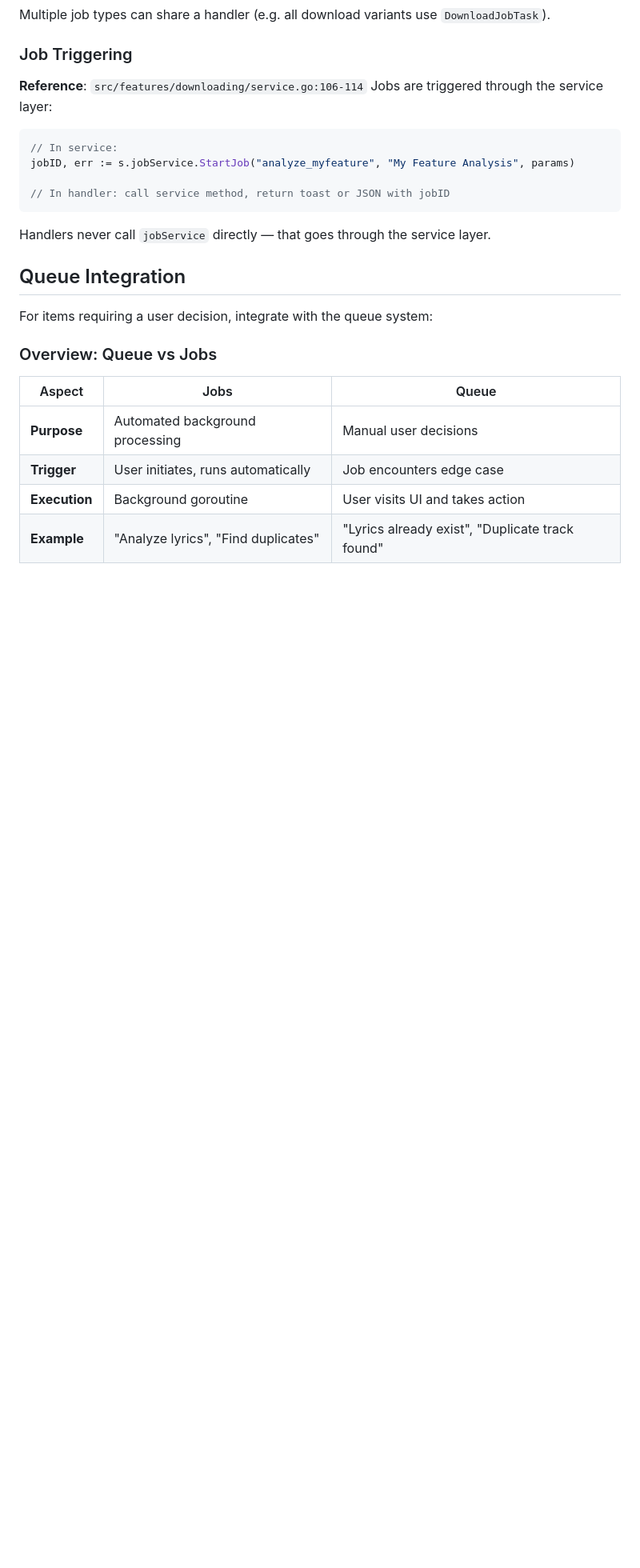
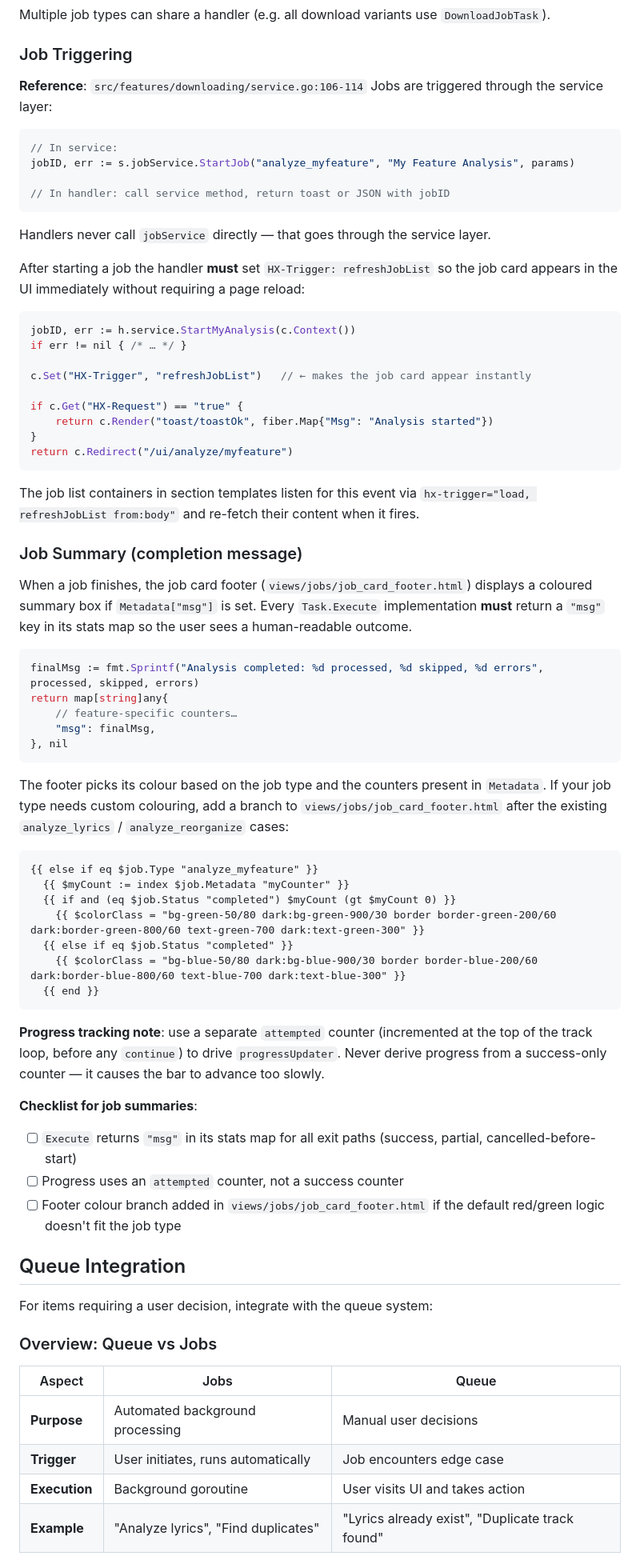
Before and after one commit to contre95/soulsolid, a Markdown page: FEATURE_SPEC_KIT.md, the part around the change. Shown at 80% size. Drawn GitHub-style; blank space fills up the shorter version.

````diff
--- a/FEATURE_SPEC_KIT.md
+++ b/FEATURE_SPEC_KIT.md
@@ -369,6 +369,53 @@ jobID, err := s.jobService.StartJob("analyze_myfeature", "My Feature Analysis",
 
 Handlers never call `jobService` directly — that goes through the service layer.
 
+After starting a job the handler **must** set `HX-Trigger: refreshJobList` so the job card appears in the UI immediately without requiring a page reload:
+
+```go
+jobID, err := h.service.StartMyAnalysis(c.Context())
+if err != nil { /* … */ }
+
+c.Set("HX-Trigger", "refreshJobList")   // ← makes the job card appear instantly
+
+if c.Get("HX-Request") == "true" {
+    return c.Render("toast/toastOk", fiber.Map{"Msg": "Analysis started"})
+}
+return c.Redirect("/ui/analyze/myfeature")
+```
+
+The job list containers in section templates listen for this event via `hx-trigger="load, refreshJobList from:body"` and re-fetch their content when it fires.
+
+### Job Summary (completion message)
+
+When a job finishes, the job card footer (`views/jobs/job_card_footer.html`) displays a coloured summary box if `Metadata["msg"]` is set. Every `Task.Execute` implementation **must** return a `"msg"` key in its stats map so the user sees a human-readable outcome.
+
+```go
+finalMsg := fmt.Sprintf("Analysis completed: %d processed, %d skipped, %d errors", processed, skipped, errors)
+return map[string]any{
+    // feature-specific counters…
+    "msg": finalMsg,
+}, nil
+```
+
+The footer picks its colour based on the job type and the counters present in `Metadata`. If your job type needs custom colouring, add a branch to `views/jobs/job_card_footer.html` after the existing `analyze_lyrics` / `analyze_reorganize` cases:
+
+```html
+{{ else if eq $job.Type "analyze_myfeature" }}
+  {{ $myCount := index $job.Metadata "myCounter" }}
+  {{ if and (eq $job.Status "completed") $myCount (gt $myCount 0) }}
+    {{ $colorClass = "bg-green-50/80 dark:bg-green-900/30 border border-green-200/60 dark:border-green-800/60 text-green-700 dark:text-green-300" }}
+  {{ else if eq $job.Status "completed" }}
+    {{ $colorClass = "bg-blue-50/80 dark:bg-blue-900/30 border border-blue-200/60 dark:border-blue-800/60 text-blue-700 dark:text-blue-300" }}
+  {{ end }}
+```
+
+**Progress tracking note**: use a separate `attempted` counter (incremented at the top of the track loop, before any `continue`) to drive `progressUpdater`. Never derive progress from a success-only counter — it causes the bar to advance too slowly.
+
+**Checklist for job summaries**:
+- [ ] `Execute` returns `"msg"` in its stats map for all exit paths (success, partial, cancelled-before-start)
+- [ ] Progress uses an `attempted` counter, not a success counter
+- [ ] Footer colour branch added in `views/jobs/job_card_footer.html` if the default red/green logic doesn't fit the job type
+
 ## Queue Integration
 
 For items requiring a user decision, integrate with the queue system:
````
